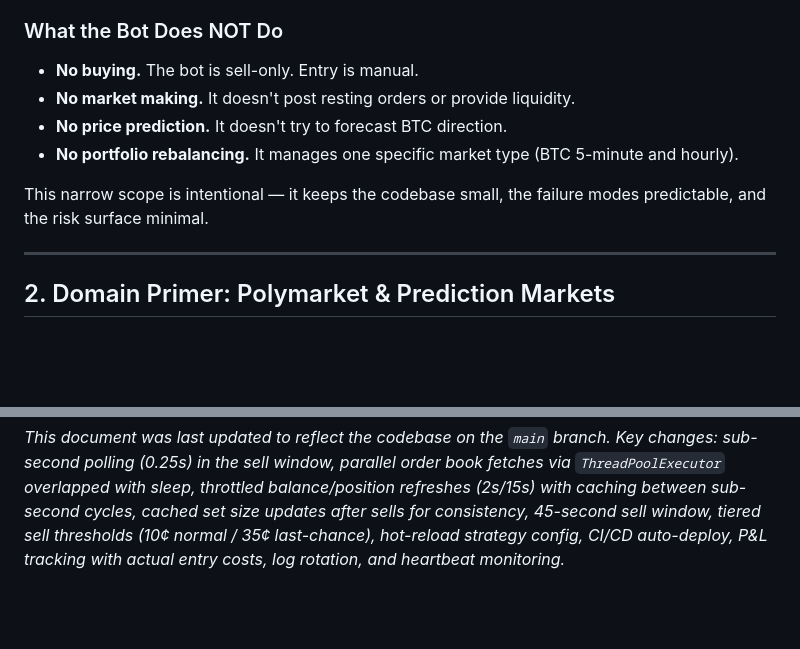
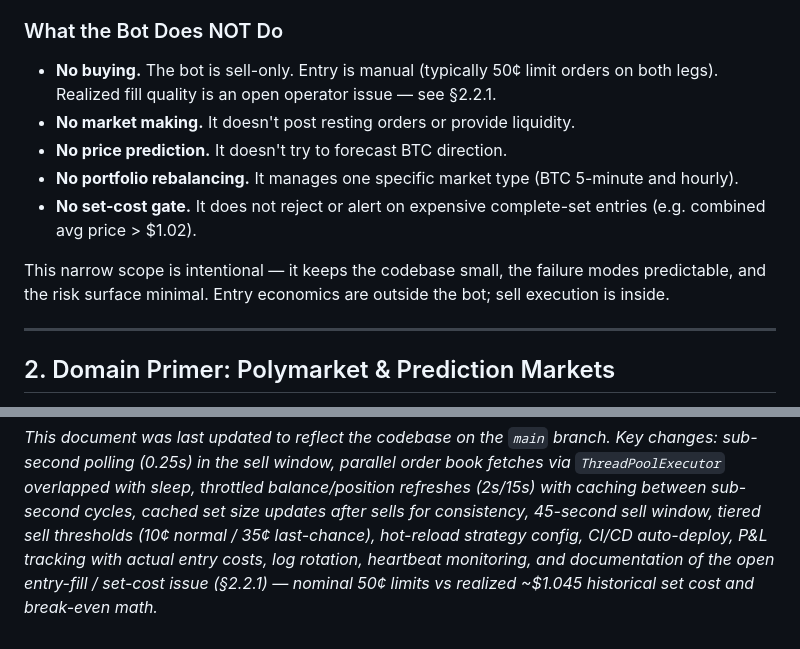
Before and after one commit to joelntemuse24/poly-money-maker, a Markdown page: TECHNICAL_DESIGN.md, 2 parts joined by grey strips. Drawn GitHub-style; blank space fills up the shorter version.

```diff
--- a/TECHNICAL_DESIGN.md
+++ b/TECHNICAL_DESIGN.md
@@ -65,14 +65,18 @@ evidence of a reversal.
 
 ### What the Bot Does NOT Do
 
-- **No buying.** The bot is sell-only. Entry is manual.
+- **No buying.** The bot is sell-only. Entry is manual (typically 50¢ limit orders
+  on both legs). Realized fill quality is an open operator issue — see §2.2.1.
 - **No market making.** It doesn't post resting orders or provide liquidity.
 - **No price prediction.** It doesn't try to forecast BTC direction.
 - **No portfolio rebalancing.** It manages one specific market type (BTC 5-minute
   and hourly).
+- **No set-cost gate.** It does not reject or alert on expensive complete-set
+  entries (e.g. combined avg price > $1.02).
 
 This narrow scope is intentional — it keeps the codebase small, the failure
-modes predictable, and the risk surface minimal.
+modes predictable, and the risk surface minimal. Entry economics are outside
+the bot; sell execution is inside.
 
 ---
 
@@ -2396,4 +2445,6 @@ fetches via `ThreadPoolExecutor` overlapped with sleep, throttled balance/positi
 refreshes (2s/15s) with caching between sub-second cycles, cached set size updates
 after sells for consistency, 45-second sell window, tiered sell thresholds (10¢
 normal / 35¢ last-chance), hot-reload strategy config, CI/CD auto-deploy, P&L
-tracking with actual entry costs, log rotation, and heartbeat monitoring.*
+tracking with actual entry costs, log rotation, heartbeat monitoring, and
+documentation of the open entry-fill / set-cost issue (§2.2.1) — nominal 50¢
+limits vs realized ~$1.045 historical set cost and break-even math.*
```
Also changed, not shown: other parts of TECHNICAL_DESIGN.md (+47 -2 lines).
